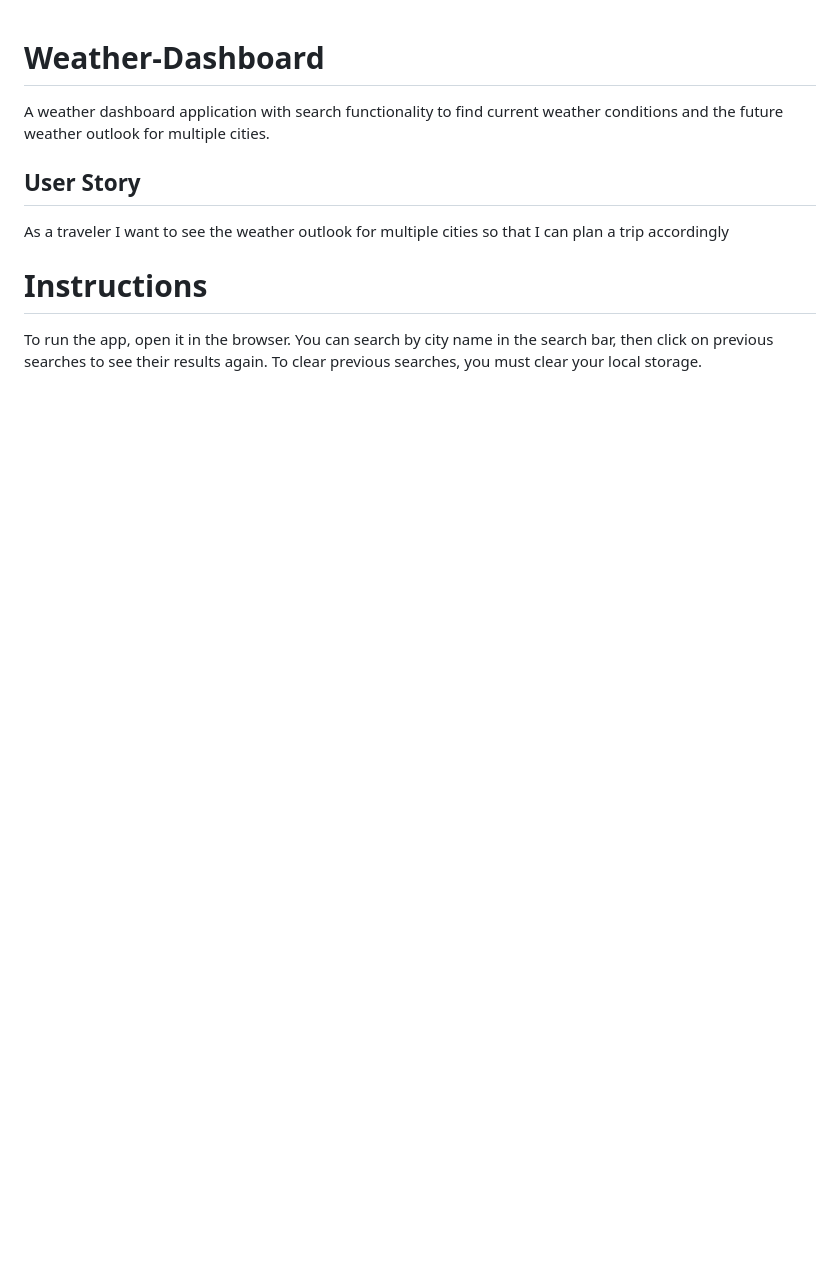
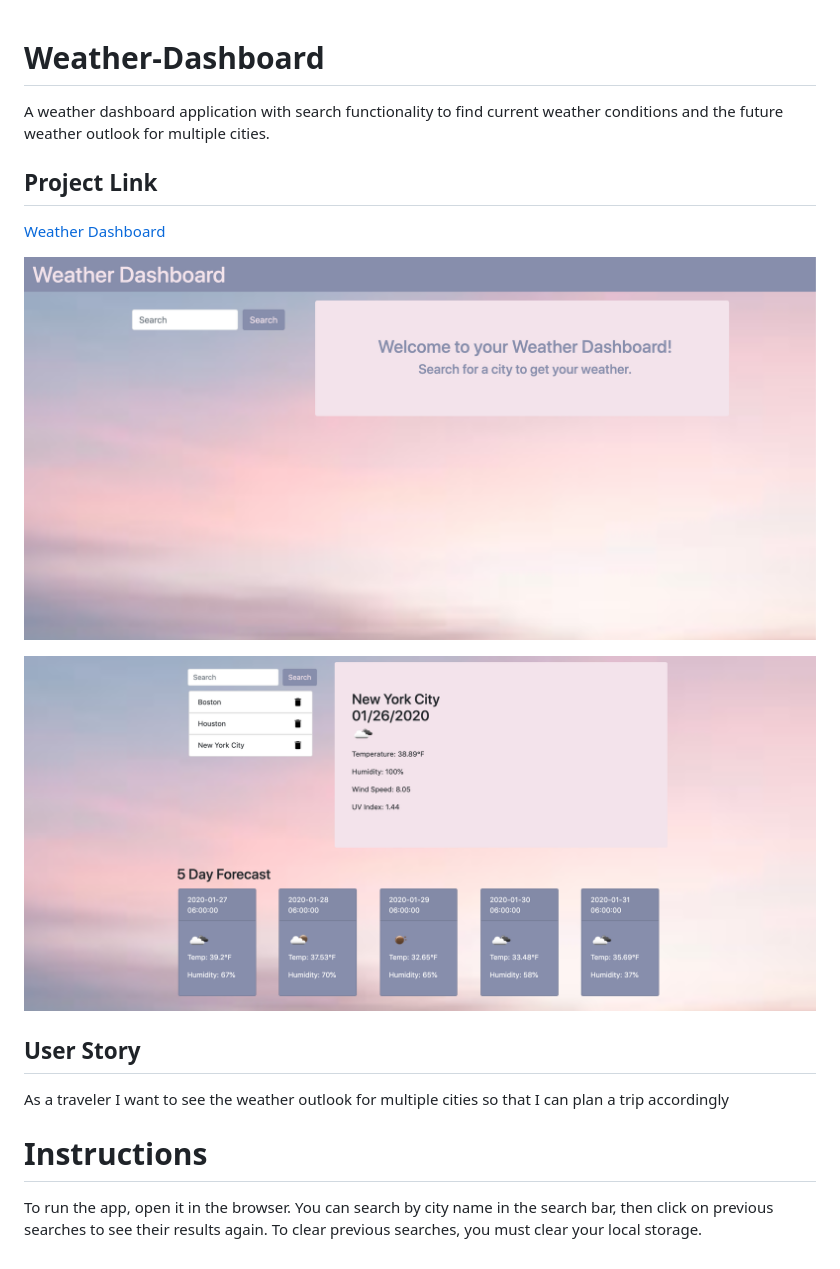
Before and after one commit to rachaelchar/Weather-Dashboard, a Markdown page: README.md, the part around the change. Drawn GitHub-style; pictures changed too: assets/images/weather_ex.png (added), assets/images/weather_index.png (added); blank space fills up the shorter version.

Commit message:
add project link and example images to readme

```diff
--- a/README.md
+++ b/README.md
@@ -1,5 +1,13 @@
 # Weather-Dashboard
 A weather dashboard application with search functionality to find current weather conditions and the future weather outlook for multiple cities.
+
+## Project Link
+[Weather Dashboard](https://rachaelchar.github.io/Weather-Dashboard/)
+
+  ![Home Page](/assets/images/weather_index.png)
+
+  ![Example Page](/assets/images/weather_ex.png)
+
 
 ## User Story
 As a traveler
```
